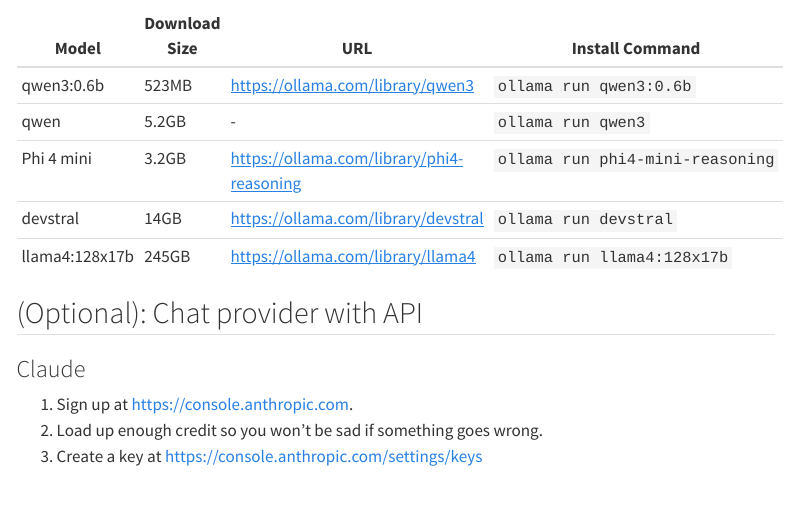
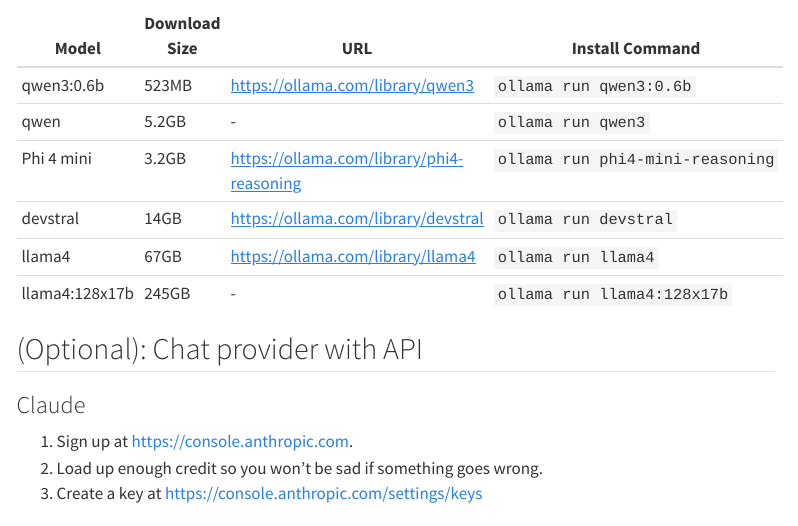
Before and after one commit to chendaniely/2025-06-05-llm, a Quarto document (website/setup.qmd): the page in a window 1100 px wide, from 750 px down. Rendered offline with R 4.5, knitr and Pandoc in place of Quarto, with nearby package versions; menus at the side of the page are left out.

Commit message:
add the smaller llama4:16x17b 67gb model to table

```diff
--- a/website/setup.qmd
+++ b/website/setup.qmd
@@ -38,7 +38,8 @@
 | qwen           | 5.2GB         | -                                           | `ollama run qwen3`               |
 | Phi 4 mini     | 3.2GB         | <https://ollama.com/library/phi4-reasoning> | `ollama run phi4-mini-reasoning` |
 | devstral       | 14GB          | <https://ollama.com/library/devstral>       | `ollama run devstral`            |
-| llama4:128x17b | 245GB         | <https://ollama.com/library/llama4>         | `ollama run llama4:128x17b`      |
+| llama4         | 67GB          | <https://ollama.com/library/llama4>         | `ollama run llama4`              |
+| llama4:128x17b | 245GB         | -                                           | `ollama run llama4:128x17b`      |
 
 ## (Optional): Chat provider with API
 
```
